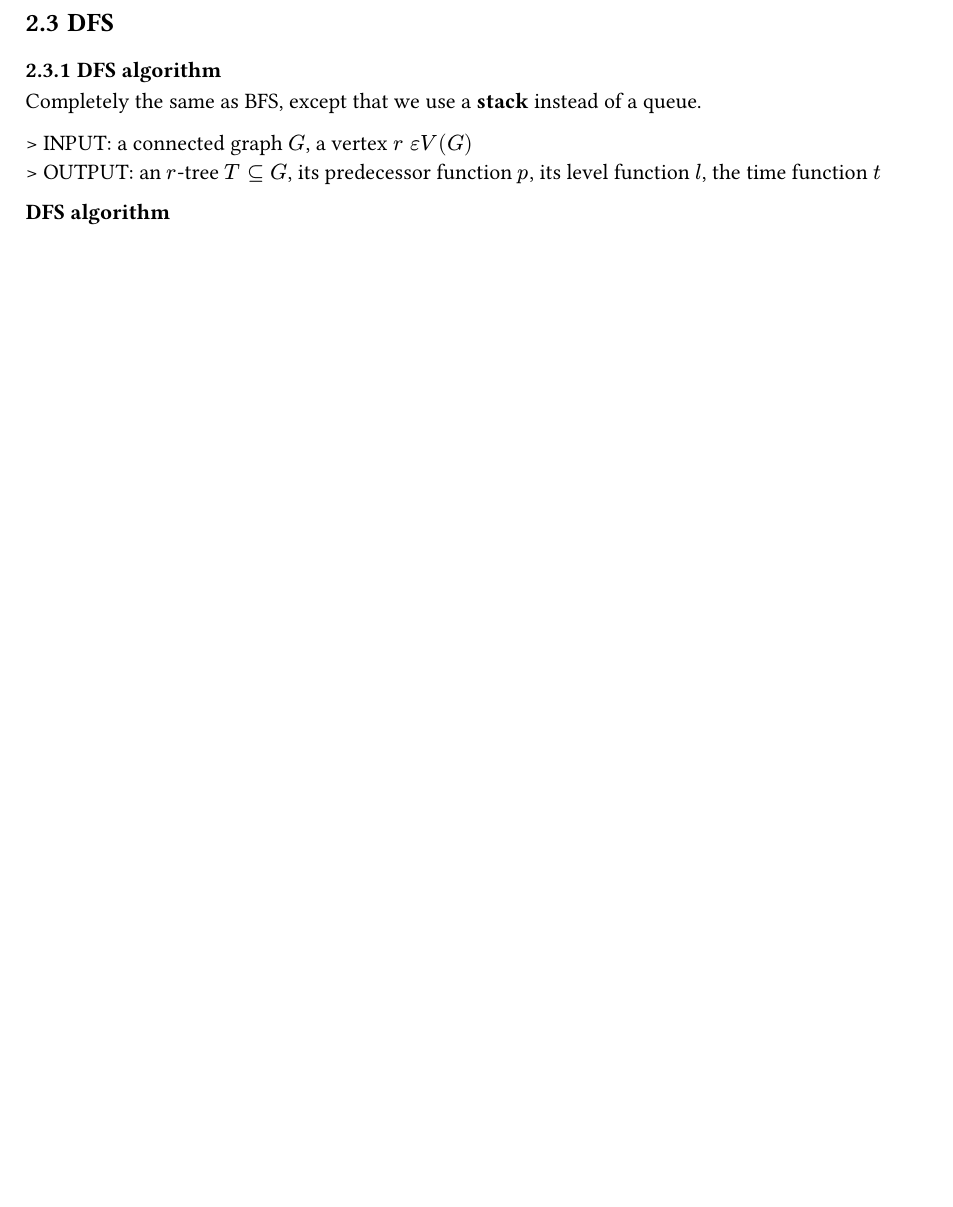
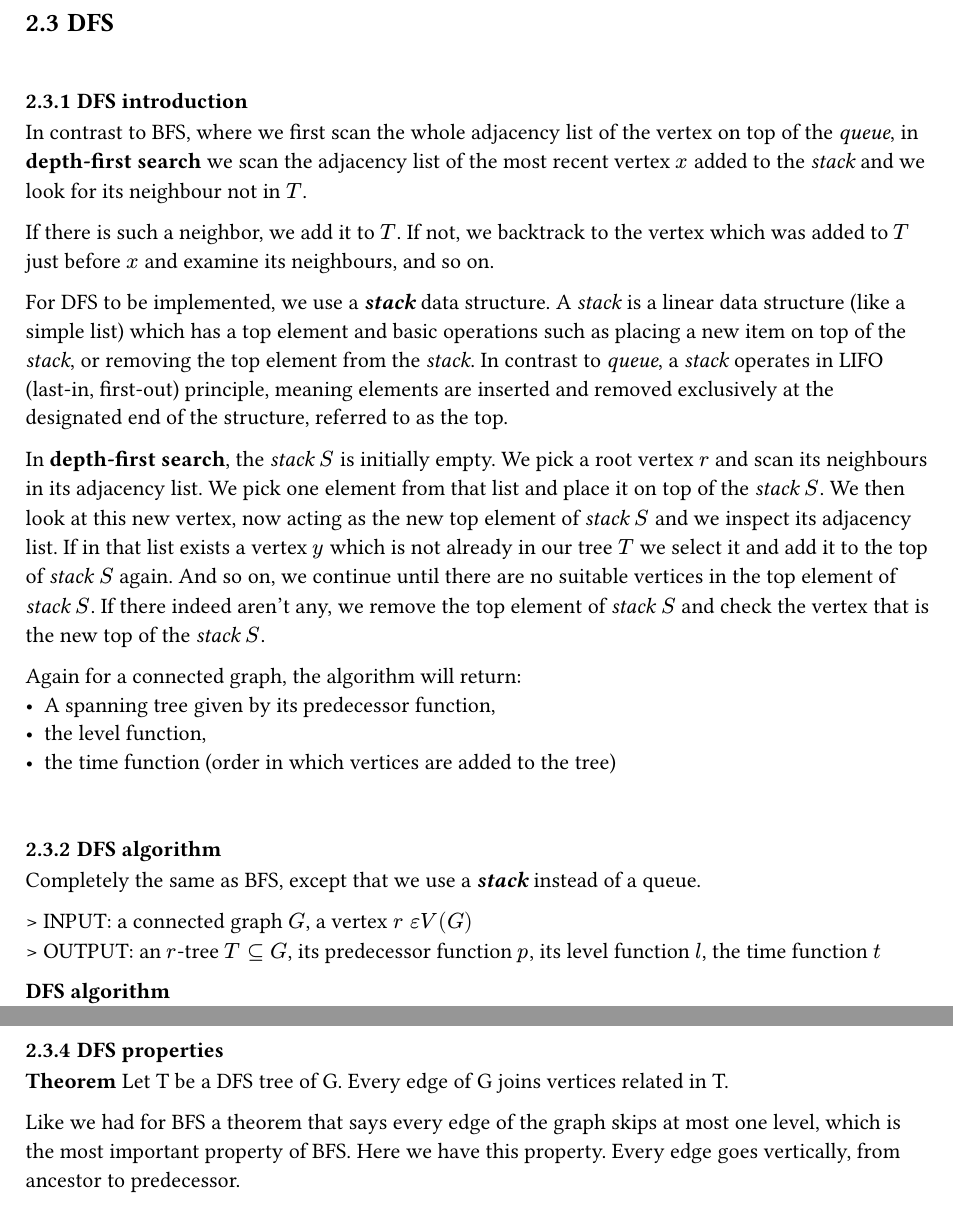
Before and after one commit to radoman2/pmf-spa3-seminarski, a Typst document (dsa3_seminar_rradoman.typ): part of page 7 of 10 before the commit and two parts of pages 7 and 9 of 11 after it, the two joined at a grey line, cut so that both start at the same text, the shorter picture padded with empty space. The pictures show the PDF file dsa3_seminar_rradoman.pdf that the author committed with the source.

Commit message:
DFS introduction done

```diff
--- a/dsa3_seminar_rradoman.typ
+++ b/dsa3_seminar_rradoman.typ
@@ -58,14 +58,20 @@ Predecessor function: $p(v)$, for all $v space epsilon V space \ space {r}$ // F
 
 == BFS
 
-Adjacency lists of vertices are considered on a first-come-first serve basis. Implemented with a _queue_.
+#linebreak()
+
+=== BFS instroduction
+
+In *breadth-first search* the adjacency lists of vertices are considered on a first-come-first serve basis. *BFS* is implemented with a _queue_ data structure. \
+
+A _queue_ data structure operates in a FIFO (first-in, first-out) principle. Meaning first element that entered the queue, will be the first one to leave the _queue_ (elements are removed in the same order in which they were inserted).
 
 For a connected graph, the algorithm will return:
 - A spanning tree given by its predecessor function,
 - the level function,
 - the time function (order in which vertices are added to the tree)
 
-In BFS algorithm we will first consider the neighbors (one-by-one) before we look through the neighbours of any of them. \
+In BFS algorithm we will first consider all of the neighbors (one-by-one) before we look through the neighbours of any of them. \
 
 Therefore, first edges incident to $r$ are selected, and only after that we are looking at neighbors of the neighbors of $r$. \
 
@@ -423,8 +429,27 @@ As seen from our example above.
 
 == DFS
 
+#linebreak()
+
+=== DFS introduction
+
+In contrast to BFS, where we first scan the whole adjacency list of the vertex on top of the _queue_, in *depth-first search* we scan the adjacency list of the most recent vertex $x$ added to the _stack_ and we look for its neighbour not in $T$. \
+
+If there is such a neighbor, we add it to $T$. If not, we backtrack to the vertex which was added to $T$ just before $x$ and examine its neighbours, and so on. \
+
+For DFS to be implemented, we use a *_stack_* data structure. A _stack_ is a linear data structure (like a simple list) which has a top element and basic operations such as placing a new item on top of the _stack_, or removing the top element from the _stack_. In contrast to _queue_, a _stack_ operates in LIFO (last-in, first-out) principle, meaning elements are inserted and removed exclusively at the designated end of the structure, referred to as the top. \
+
+In *depth-first search*, the _stack_ $S$ is initially empty. We pick a root vertex $r$ and scan its neighbours in its adjacency list. We pick one element from that list and place it on top of the _stack_ $S$. We then look at this new vertex, now acting as the new top element of _stack_ $S$ and we inspect its adjacency list. If in that list exists a vertex $y$ which is not already in our tree $T$ we select it and add it to the top of _stack_ $S$ again. And so on, we continue until there are no suitable vertices in the top element of _stack_ $S$. If there indeed aren't any, we remove the top element of _stack_ $S$ and check the vertex that is the new top of the _stack_ $S$. \
+
+Again for a connected graph, the algorithm will return:
+- A spanning tree given by its predecessor function,
+- the level function,
+- the time function (order in which vertices are added to the tree)
+
+#linebreak()
+
 === DFS algorithm
-Completely the same as BFS, except that we use a *stack* instead of a queue.
+Completely the same as BFS, except that we use a *_stack_* instead of a queue.
 
 > INPUT: a connected graph $G$, a vertex $r space epsilon V(G)$ \
 > OUTPUT: an $r$-tree $T subset.eq G$, its predecessor function $p$, its level function $l$, the time function $t$
@@ -749,10 +774,16 @@ block(
   $emptyset arrow.r$ 1 $arrow.r$ 12 $arrow.r$ 127 $arrow.r$ 1273 $arrow.r$ 12734 $arrow.r$ 1273 $arrow.r$ 12738 $arrow.r$ 127386 $arrow.r$
   12738 $arrow.r$ 1273 $arrow.r$ 127 $arrow.r$ 12 $arrow.r$ 1 $arrow.r$ 15 $arrow.r$ 1 $arrow.r emptyset$]
 )
+)
 
+#pagebreak()
 
+=== DFS properties
 
-)
+*Theorem* Let T be a DFS tree of G. Every edge of G joins vertices related in T. \
+
+Like we had for BFS a theorem that says every edge of the graph skips at most one level, which is the most important property of BFS. Here we have this property. Every edge goes vertically, from ancestor to predecessor.
+
 
 
 
```
Also changed, not shown: dsa3_seminar_rradoman.pdf, dsa3_seminar_rradoman.typ (2 more changed lines).
